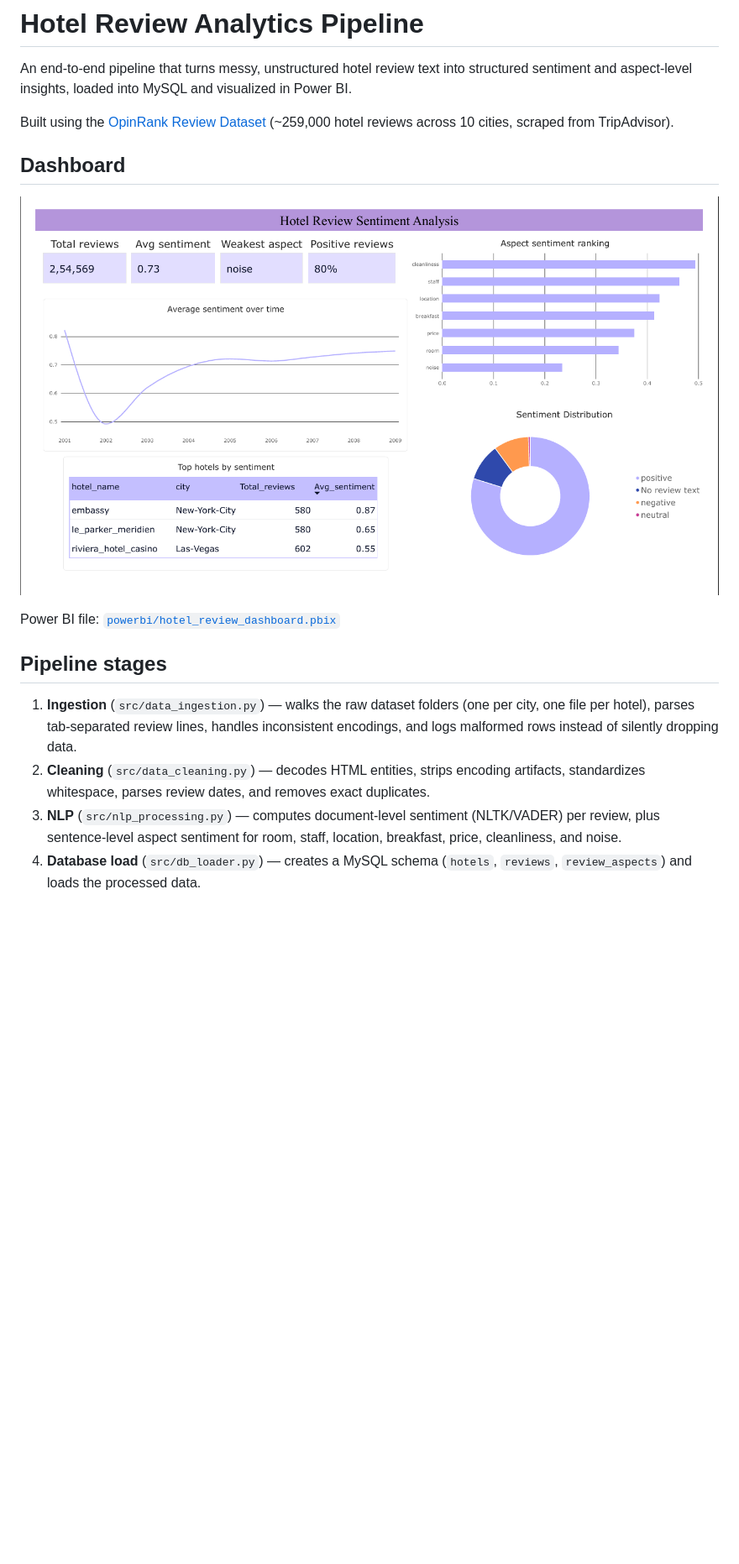
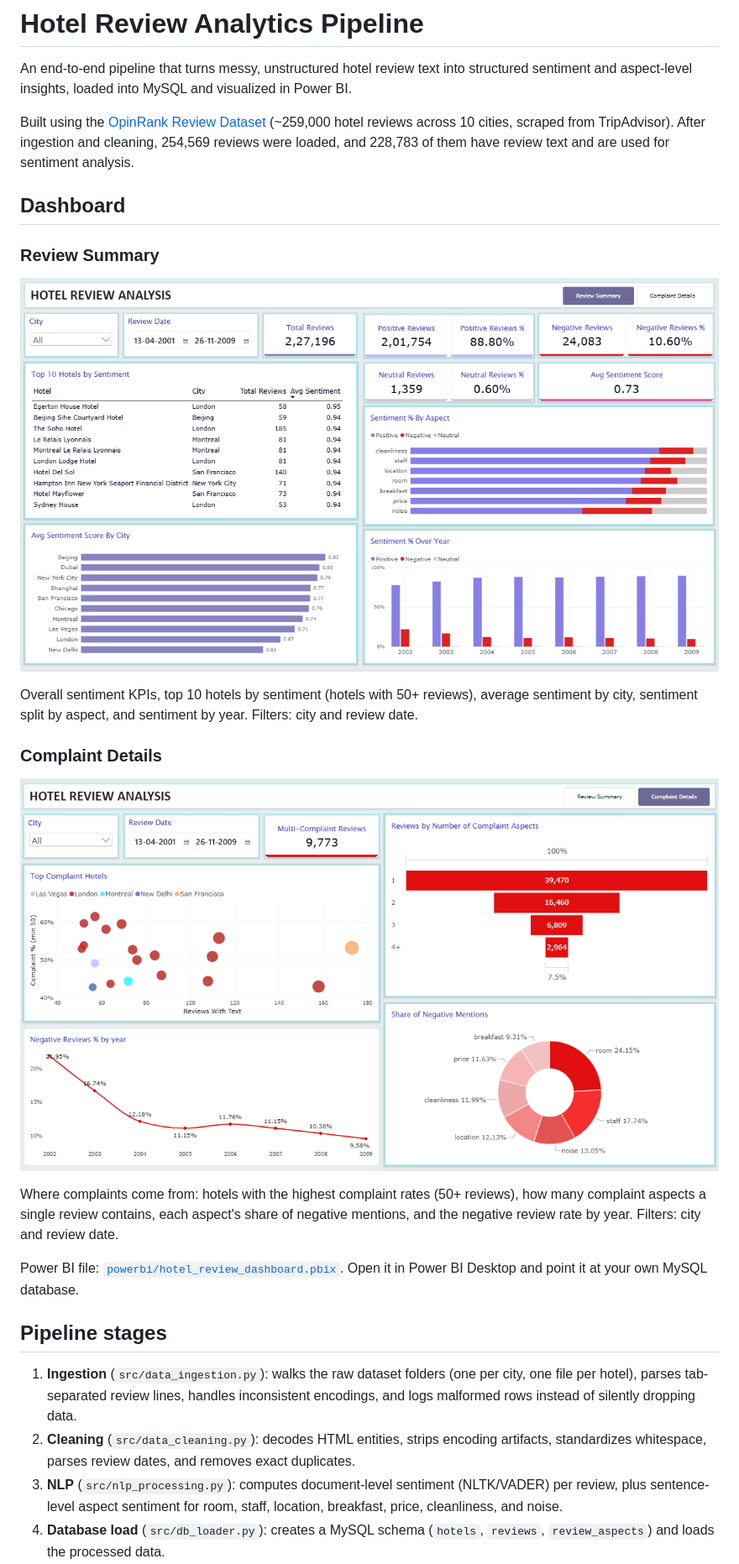
Before and after one commit to PremKr1122/hotel-review-analytics-pipeline, a Markdown page: README.md, the part around one of its changes. Shown at 84% size. Rendered like a GitHub page; pictures changed too: powerbi/complaint_details.png (added), powerbi/dashboard_snap.png (deleted), powerbi/review_summary.png (added); blank space fills up the shorter version.

Commit message:
Update dashboard screenshots, README, and SQL analysis

```diff
--- a/README.md
+++ b/README.md
@@ -5,25 +5,43 @@ structured sentiment and aspect-level insights, loaded into MySQL and
 visualized in Power BI.
 
 Built using the [OpinRank Review Dataset](http://www.kavita-ganesan.com/entity-ranking-data)
-(~259,000 hotel reviews across 10 cities, scraped from TripAdvisor).
+(~259,000 hotel reviews across 10 cities, scraped from TripAdvisor). After
+ingestion and cleaning, 254,569 reviews were loaded, and 228,783 of them have
+review text and are used for sentiment analysis.
 
 ## Dashboard
 
-![Hotel Review Sentiment Dashboard](powerbi/dashboard_snap.png)
+### Review Summary
 
-Power BI file: [`powerbi/hotel_review_dashboard.pbix`](powerbi/hotel_review_dashboard.pbix)
+![Review Summary](powerbi/review_summary.png)
+
+Overall sentiment KPIs, top 10 hotels by sentiment (hotels with 50+ reviews),
+average sentiment by city, sentiment split by aspect, and sentiment by year.
+Filters: city and review date.
+
+### Complaint Details
+
+![Complaint Details](powerbi/complaint_details.png)
+
+Where complaints come from: hotels with the highest complaint rates (50+
+reviews), how many complaint aspects a single review contains, each aspect's
+share of negative mentions, and the negative review rate by year. Filters:
+city and review date.
+
+Power BI file: [`powerbi/hotel_review_dashboard.pbix`](powerbi/hotel_review_dashboard.pbix).
+Open it in Power BI Desktop and point it at your own MySQL database.
 
 ## Pipeline stages
 
-1. **Ingestion** (`src/data_ingestion.py`) — walks the raw dataset folders
+1. **Ingestion** (`src/data_ingestion.py`): walks the raw dataset folders
    (one per city, one file per hotel), parses tab-separated review lines,
    handles inconsistent encodings, and logs malformed rows instead of
    silently dropping data.
-2. **Cleaning** (`src/data_cleaning.py`) — decodes HTML entities, strips
+2. **Cleaning** (`src/data_cleaning.py`): decodes HTML entities, strips
    encoding artifacts, standardizes whitespace, parses review dates, and
    removes exact duplicates.
-3. **NLP** (`src/nlp_processing.py`) — computes document-level sentiment
+3. **NLP** (`src/nlp_processing.py`): computes document-level sentiment
    (NLTK/VADER) per review, plus sentence-level aspect sentiment for
    room, staff, location, breakfast, price, cleanliness, and noise.
-4. **Database load** (`src/db_loader.py`) — creates a MySQL schema
+4. **Database load** (`src/db_loader.py`): creates a MySQL schema
    (`hotels`, `reviews`, `review_aspects`) and loads the processed data.
```
Also changed, not shown: other parts of README.md (+55 -18 lines), 5 other files.
